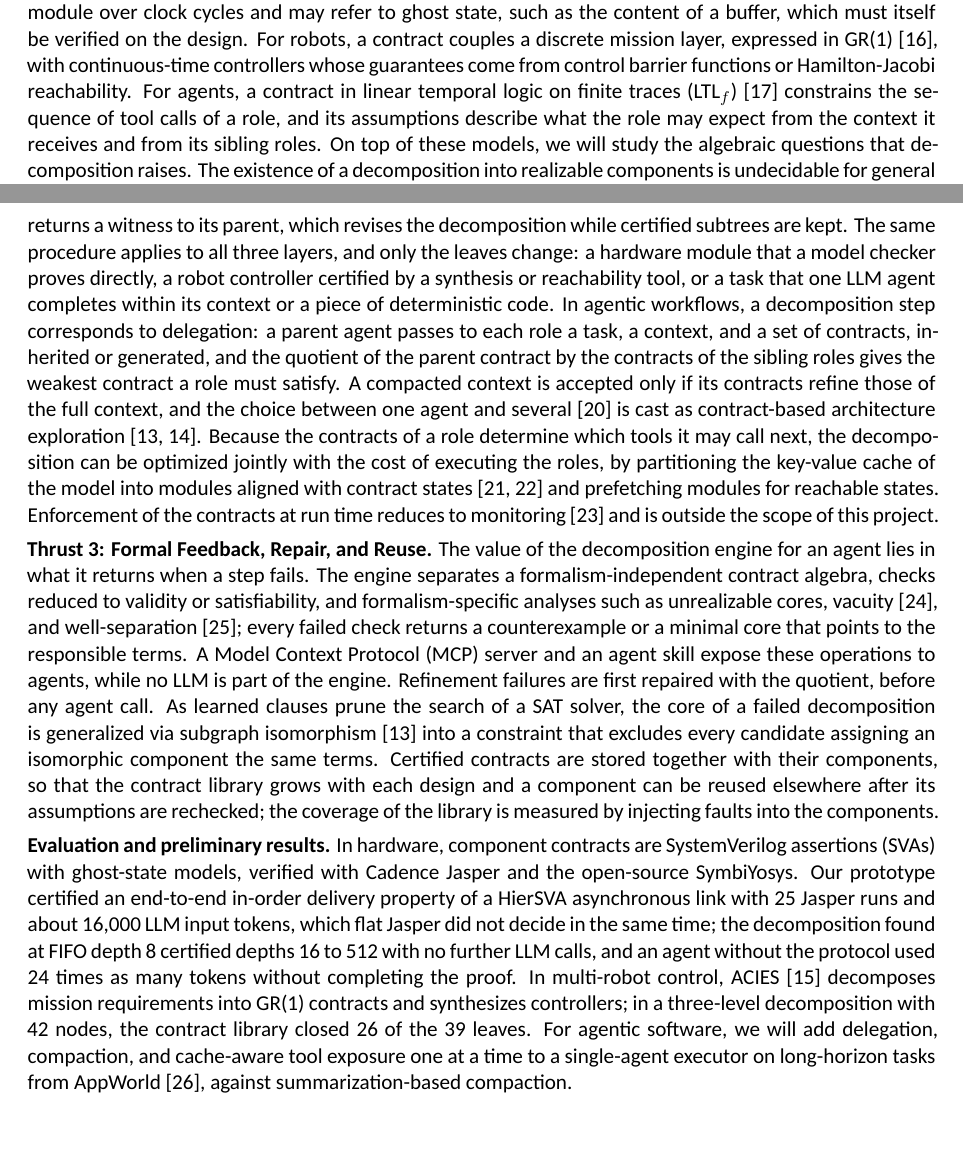
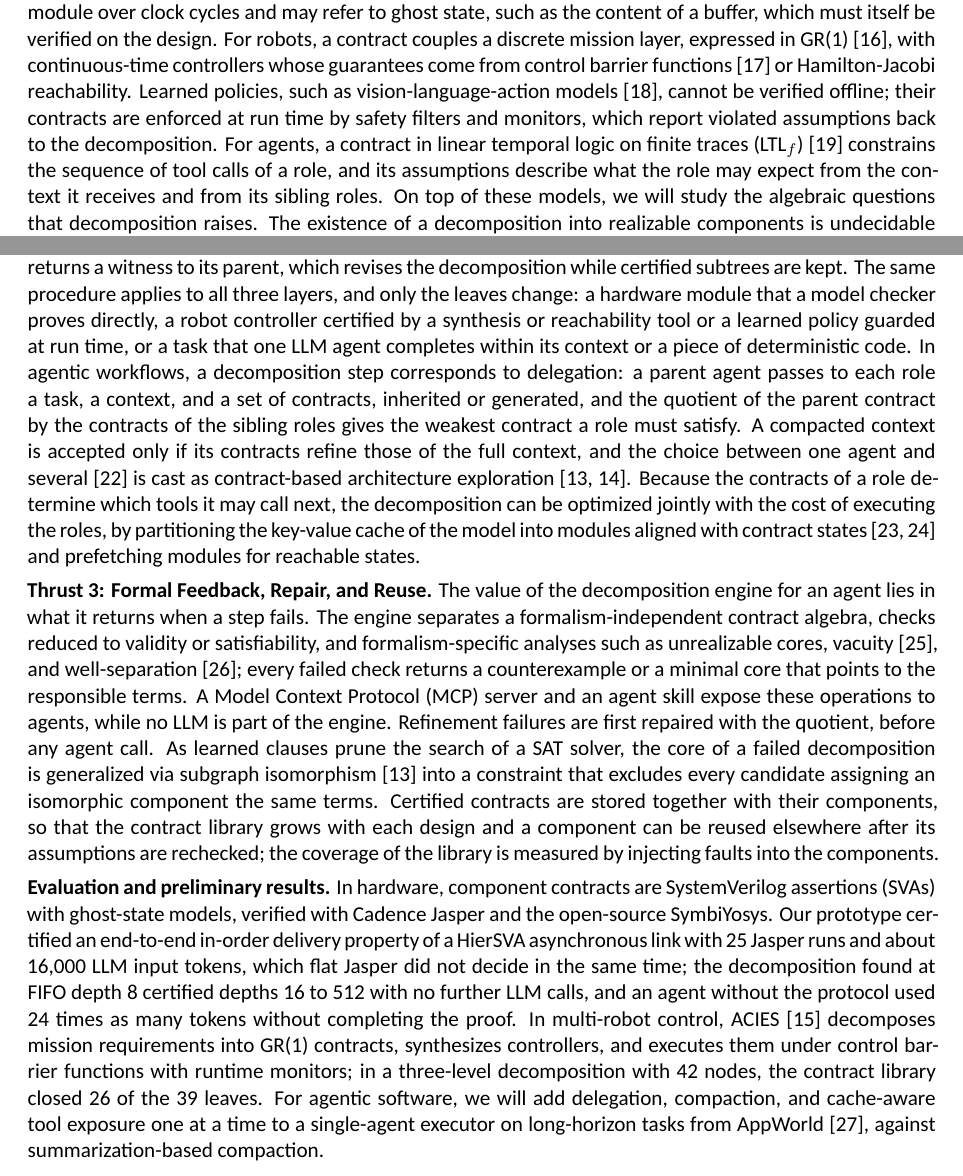
Before and after one commit to yfxiao16/Amazon-Research-Award-2026-Automated-Reasoning, a LaTeX document (ARA26/main.tex, which reads ARA26/doc/methods.tex): two parts of pages 2 and 3 of 6, joined at a grey line, cut so that both start at the same text, the shorter picture padded with empty space. Compiled offline with XeLaTeX.

Commit message:
Drop the LLM runtime layer; keep the robot runtime layer (safety filters and monitors for learned policies such as VLAs)
Co-Authored-By: Claude Opus 5.5 <noreply@anthropic.com>
Claude-Session: https://claude.ai/code/session_01HgzwadphYSnZLd9wU1Mtr5

```diff
--- a/ARA26/doc/methods.tex
+++ b/ARA26/doc/methods.tex
@@ -2,10 +2,10 @@
 
 \sysname pursues three research thrusts. The first extends contract theory to the layers on which agents now operate; the second develops a single iterative decomposition method that applies to all of them; the third turns the outcome of each decomposition step into feedback, repairs, and a library of certified components that grows from one design to the next.
 
-\thrust{Thrust 1: Contract Theory for Hardware, Robotic, and Agentic Layers.} Contract-based design has been developed mostly for cyber-physical components with fixed interfaces~\cite{benveniste2018contracts}. We will extend the modeling to the three layers targeted by this project. For hardware, a contract relates the ports of a register-transfer-level module over clock cycles and may refer to ghost state, such as the content of a buffer, which must itself be verified on the design. For robots, a contract couples a discrete mission layer, expressed in GR(1)~\cite{bloem2012gr1}, with continuous-time controllers whose guarantees come from control barrier functions or Hamilton-Jacobi reachability. For agents, a contract in \gls{ltlf}~\cite{degiacomo2013ltlf} constrains the sequence of tool calls of a role, and its assumptions describe what the role may expect from the context it receives and from its sibling roles. On top of these models, we will study the algebraic questions that decomposition raises. The existence of a decomposition into realizable components is undecidable for general architectures~\cite{pnueli1990distributed}; we will identify classes of architectures and contracts for which it is decidable, starting from pipelines. The quotient of two GR(1) contracts in general leaves the fragment; we will develop approximations within GR(1) that strengthen the guarantees of the exact quotient, so that any controller synthesized for them is correct for the composition. Finally, circular dependencies arise naturally in pipelines, handshake protocols, and agents that wait on each other; we will adopt a circular \gls{ag} rule restricted to safety guarantees with an inductive side condition~\cite{mcmillan1999circular,namjoshi2000completeness}, and characterize the decompositions it admits.
+\thrust{Thrust 1: Contract Theory for Hardware, Robotic, and Agentic Layers.} Contract-based design has been developed mostly for cyber-physical components with fixed interfaces~\cite{benveniste2018contracts}. We will extend the modeling to the three layers targeted by this project. For hardware, a contract relates the ports of a register-transfer-level module over clock cycles and may refer to ghost state, such as the content of a buffer, which must itself be verified on the design. For robots, a contract couples a discrete mission layer, expressed in GR(1)~\cite{bloem2012gr1}, with continuous-time controllers whose guarantees come from control barrier functions~\cite{ames2019cbf} or Hamilton-Jacobi reachability. Learned policies, such as vision-language-action models~\cite{kim2024openvla}, cannot be verified offline; their contracts are enforced at run time by safety filters and monitors, which report violated assumptions back to the decomposition. For agents, a contract in \gls{ltlf}~\cite{degiacomo2013ltlf} constrains the sequence of tool calls of a role, and its assumptions describe what the role may expect from the context it receives and from its sibling roles. On top of these models, we will study the algebraic questions that decomposition raises. The existence of a decomposition into realizable components is undecidable for general architectures~\cite{pnueli1990distributed}; we will identify classes of architectures and contracts for which it is decidable, starting from pipelines. The quotient of two GR(1) contracts in general leaves the fragment; we will develop approximations within GR(1) that strengthen the guarantees of the exact quotient, so that any controller synthesized for them is correct for the composition. Finally, circular dependencies arise naturally in pipelines, handshake protocols, and agents that wait on each other; we will adopt a circular \gls{ag} rule restricted to safety guarantees with an inductive side condition~\cite{mcmillan1999circular,namjoshi2000completeness}, and characterize the decompositions it admits.
 
-\thrust{Thrust 2: Iterative Contract-Based Decomposition.} \sysname represents a design as a directed acyclic graph of contracts, built recursively. At an internal node, an agent proposes one contract for each subcomponent. The proposal is accepted only if the component contracts are consistent, bounded checks on the actual components find no counterexample, and their composition refines the parent contract. Each subcomponent is then discharged by a back end or decomposed in turn, and a node that cannot satisfy its contract returns a witness to its parent, which revises the decomposition while certified subtrees are kept. The same procedure applies to all three layers, and only the leaves change: a hardware module that a model checker proves directly, a robot controller certified by a synthesis or reachability tool, or a task that one LLM agent completes within its context or a piece of deterministic code. In agentic workflows, a decomposition step corresponds to delegation: a parent agent passes to each role a task, a context, and a set of contracts, inherited or generated, and the quotient of the parent contract by the contracts of the sibling roles gives the weakest contract a role must satisfy. A compacted context is accepted only if its contracts refine those of the full context, and the choice between one agent and several~\cite{kim2025scaling} is cast as contract-based architecture exploration~\cite{xiao2024contrarc,xiao2026smcp}. Because the contracts of a role determine which tools it may call next, the decomposition can be optimized jointly with the cost of executing the roles, by partitioning the key-value cache of the model into modules aligned with contract states~\cite{gim2024promptcache,yao2025cacheblend} and prefetching modules for reachable states. Enforcement of the contracts at run time reduces to monitoring~\cite{xiao2026symbolic} and is outside the scope of this project.
+\thrust{Thrust 2: Iterative Contract-Based Decomposition.} \sysname represents a design as a directed acyclic graph of contracts, built recursively. At an internal node, an agent proposes one contract for each subcomponent. The proposal is accepted only if the component contracts are consistent, bounded checks on the actual components find no counterexample, and their composition refines the parent contract. Each subcomponent is then discharged by a back end or decomposed in turn, and a node that cannot satisfy its contract returns a witness to its parent, which revises the decomposition while certified subtrees are kept. The same procedure applies to all three layers, and only the leaves change: a hardware module that a model checker proves directly, a robot controller certified by a synthesis or reachability tool or a learned policy guarded at run time, or a task that one LLM agent completes within its context or a piece of deterministic code. In agentic workflows, a decomposition step corresponds to delegation: a parent agent passes to each role a task, a context, and a set of contracts, inherited or generated, and the quotient of the parent contract by the contracts of the sibling roles gives the weakest contract a role must satisfy. A compacted context is accepted only if its contracts refine those of the full context, and the choice between one agent and several~\cite{kim2025scaling} is cast as contract-based architecture exploration~\cite{xiao2024contrarc,xiao2026smcp}. Because the contracts of a role determine which tools it may call next, the decomposition can be optimized jointly with the cost of executing the roles, by partitioning the key-value cache of the model into modules aligned with contract states~\cite{gim2024promptcache,yao2025cacheblend} and prefetching modules for reachable states.
 
 \thrust{Thrust 3: Formal Feedback, Repair, and Reuse.} The value of the decomposition engine for an agent lies in what it returns when a step fails. The engine separates a formalism-independent contract algebra, checks reduced to validity or satisfiability, and formalism-specific analyses such as unrealizable cores, vacuity~\cite{maoz2020vacuity}, and well-separation~\cite{maoz2016wellsep}; every failed check returns a counterexample or a minimal core that points to the responsible terms. A \gls{mcp} server and an agent skill expose these operations to agents, while no LLM is part of the engine. Refinement failures are first repaired with the quotient, before any agent call. As learned clauses prune the search of a SAT solver, the core of a failed decomposition is generalized via subgraph isomorphism~\cite{xiao2024contrarc} into a constraint that excludes every candidate assigning an isomorphic component the same terms. Certified contracts are stored together with their components, so that the contract library grows with each design and a component can be reused elsewhere after its assumptions are rechecked; the coverage of the library is measured by injecting faults into the components.
 
-\thrust{Evaluation and preliminary results.} In hardware, component contracts are \glspl{sva} with ghost-state models, verified with Cadence Jasper and the open-source SymbiYosys. Our prototype certified an end-to-end in-order delivery property of a HierSVA asynchronous link with 25 Jasper runs and about 16,000 LLM input tokens, which flat Jasper did not decide in the same time; the decomposition found at FIFO depth 8 certified depths 16 to 512 with no further LLM calls, and an agent without the protocol used 24 times as many tokens without completing the proof. In multi-robot control, ACIES~\cite{xiao2026acies} decomposes mission requirements into GR(1) contracts and synthesizes controllers; in a three-level decomposition with 42 nodes, the contract library closed 26 of the 39 leaves. For agentic software, we will add delegation, compaction, and cache-aware tool exposure one at a time to a single-agent executor on long-horizon tasks from AppWorld~\cite{trivedi2024appworld}, against summarization-based compaction.
+\thrust{Evaluation and preliminary results.} In hardware, component contracts are \glspl{sva} with ghost-state models, verified with Cadence Jasper and the open-source SymbiYosys. Our prototype certified an end-to-end in-order delivery property of a HierSVA asynchronous link with 25 Jasper runs and about 16,000 LLM input tokens, which flat Jasper did not decide in the same time; the decomposition found at FIFO depth 8 certified depths 16 to 512 with no further LLM calls, and an agent without the protocol used 24 times as many tokens without completing the proof. In multi-robot control, ACIES~\cite{xiao2026acies} decomposes mission requirements into GR(1) contracts, synthesizes controllers, and executes them under control barrier functions with runtime monitors; in a three-level decomposition with 42 nodes, the contract library closed 26 of the 39 leaves. For agentic software, we will add delegation, compaction, and cache-aware tool exposure one at a time to a single-agent executor on long-horizon tasks from AppWorld~\cite{trivedi2024appworld}, against summarization-based compaction.
```
Also changed, not shown: ARA26/reference.bib (+14 -0 lines), ARA26/main.pdf.
